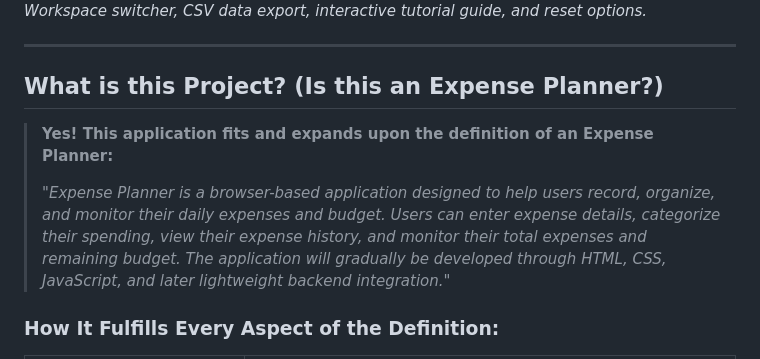
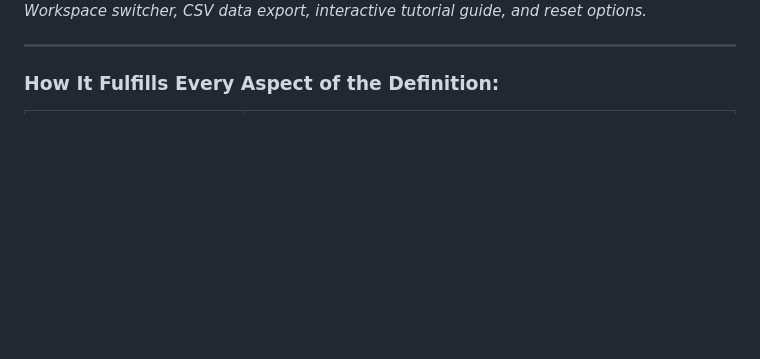
Before and after one commit to CheDT/Vank, a Markdown page: README.md, the part around the change. Rendered like a GitHub page; blank space fills up the shorter version.

Commit message:
Remove project description from README
Removed project description section about Expense Planner.

```diff
--- a/README.md
+++ b/README.md
@@ -28,12 +28,6 @@ A browser-based **Expense Planner and Virtual Bank Ledger** designed for profess
 *Workspace switcher, CSV data export, interactive tutorial guide, and reset options.*
 
 ---
-
-## What is this Project? (Is this an Expense Planner?)
-
-> **Yes! This application fits and expands upon the definition of an Expense Planner:**
->
-> *"Expense Planner is a browser-based application designed to help users record, organize, and monitor their daily expenses and budget. Users can enter expense details, categorize their spending, view their expense history, and monitor their total expenses and remaining budget. The application will gradually be developed through HTML, CSS, JavaScript, and later lightweight backend integration."*
 
 ### How It Fulfills Every Aspect of the Definition:
 
```
